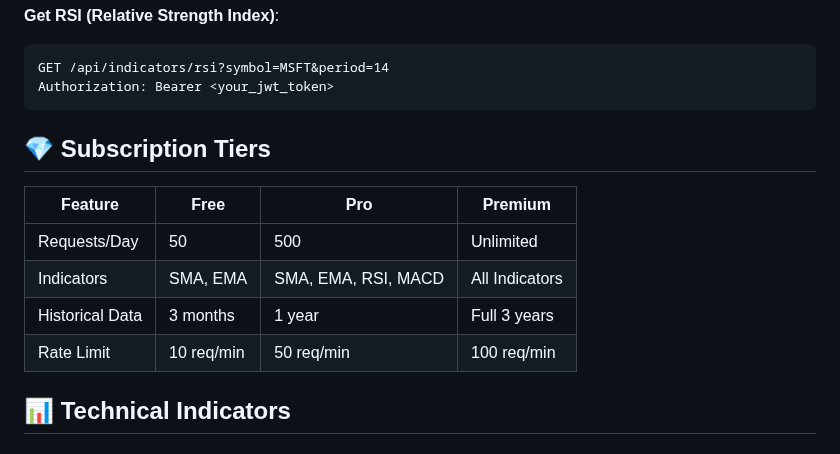
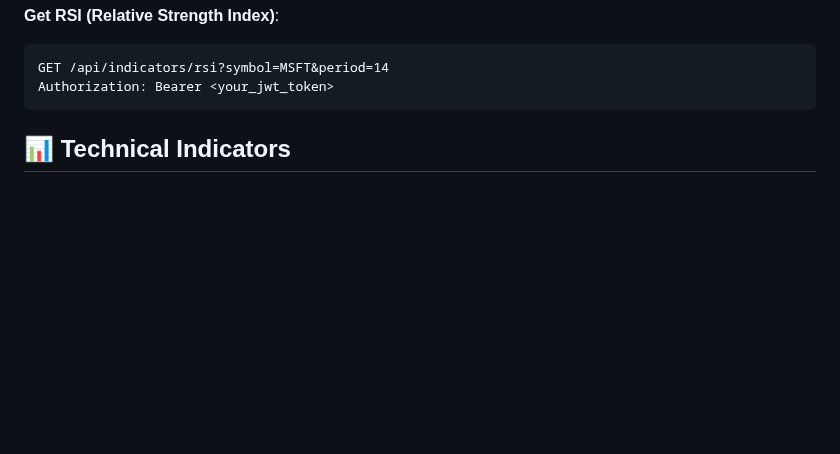
Before and after one commit to anuragsingh132200/StockTechAnalyzer, a Markdown page: README.md, the part around the change. GitHub-like rendering; blank space fills up the shorter version.

````diff
--- a/README.md
+++ b/README.md
@@ -175,14 +175,7 @@ GET /api/indicators/rsi?symbol=MSFT&period=14
 Authorization: Bearer <your_jwt_token>
 ```
 
-## 💎 Subscription Tiers
 
-| Feature | Free | Pro | Premium |
-|---------|------|-----|---------|
-| Requests/Day | 50 | 500 | Unlimited |
-| Indicators | SMA, EMA | SMA, EMA, RSI, MACD | All Indicators |
-| Historical Data | 3 months | 1 year | Full 3 years |
-| Rate Limit | 10 req/min | 50 req/min | 100 req/min |
 
 ## 📊 Technical Indicators
 
````
